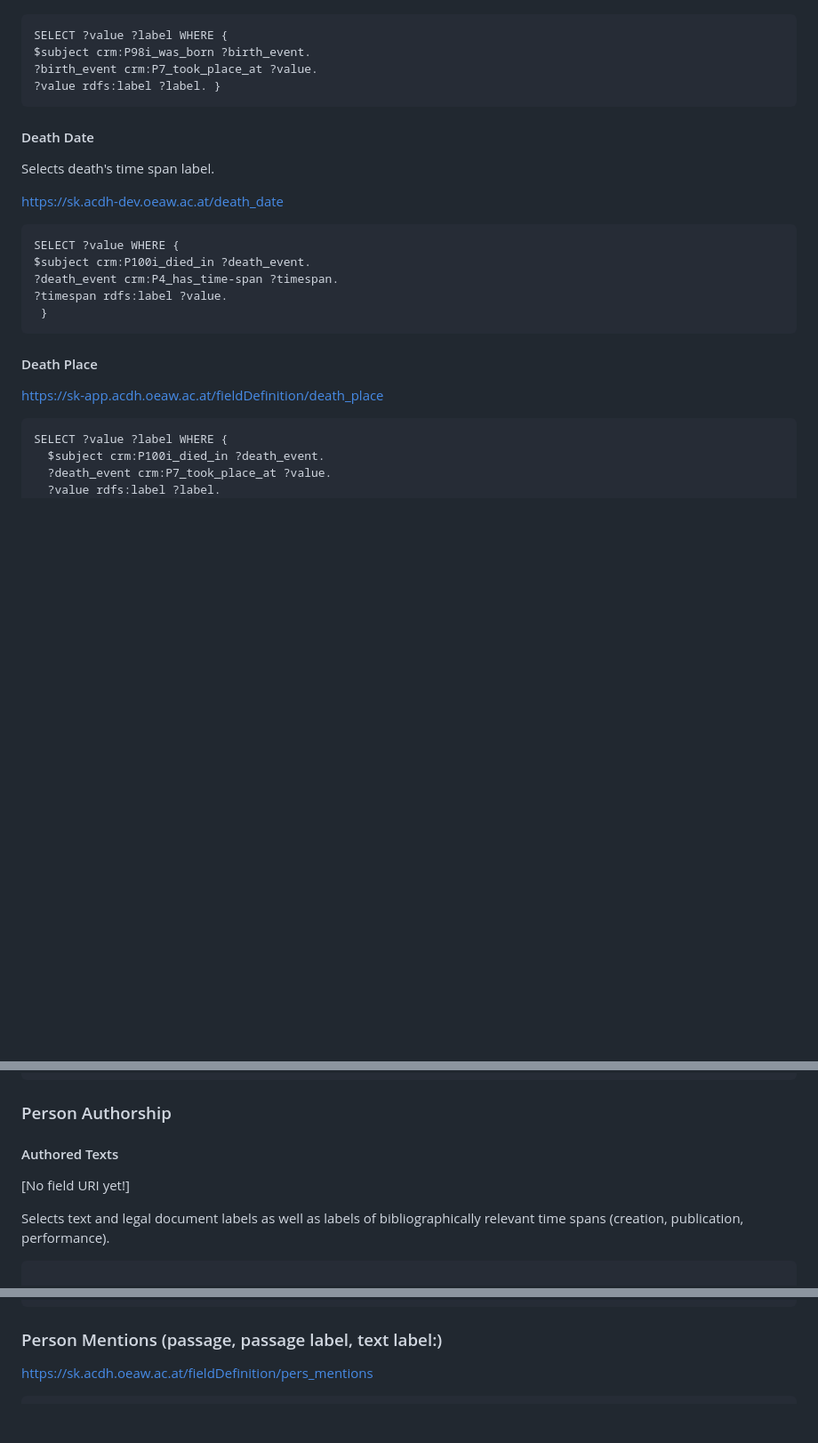
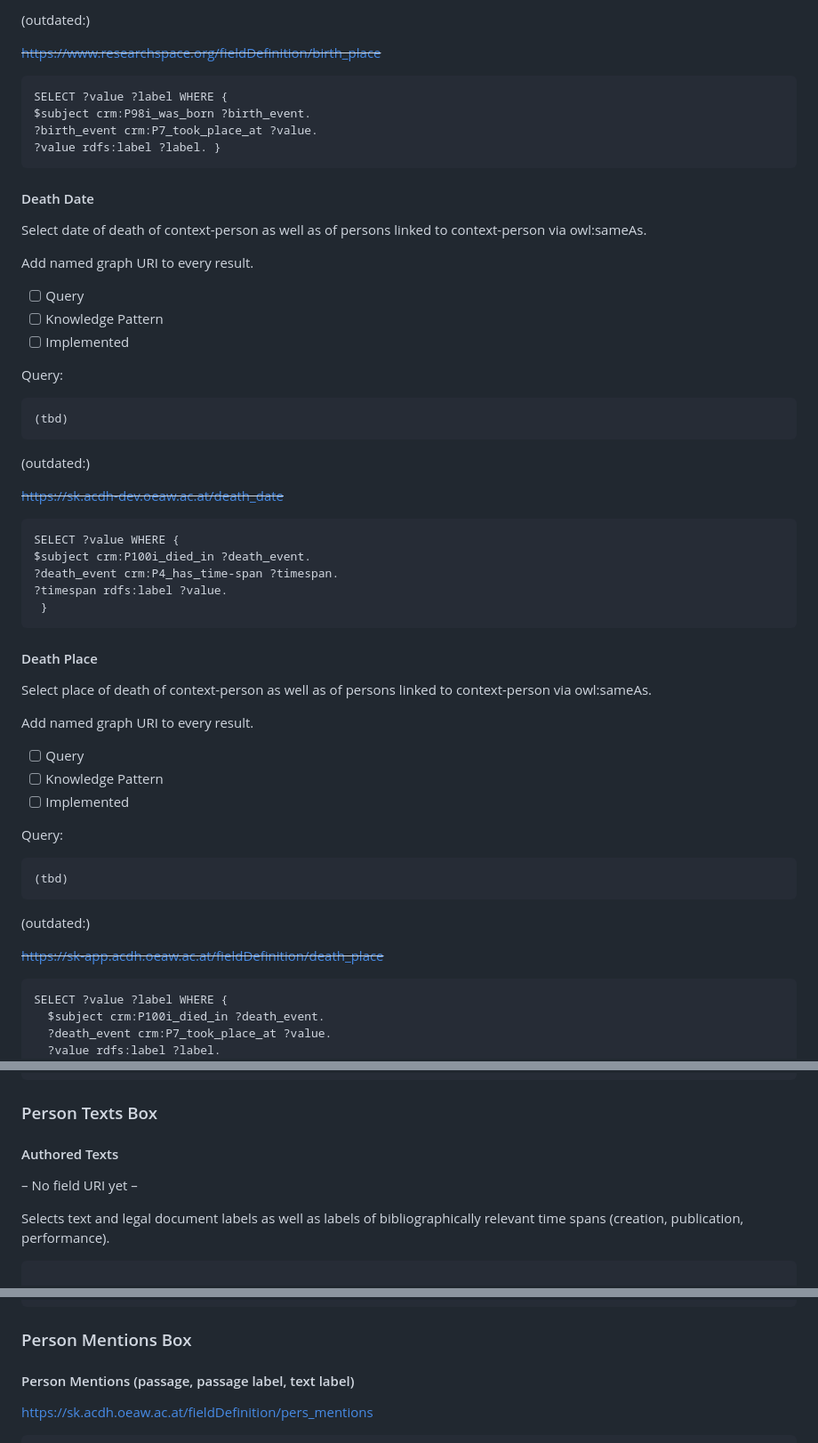
Before and after one commit to semantic-kraus/sk_general, a Markdown page: SPARQL_queries/SPARQL_4_RS.md, 3 parts joined by grey strips. Shown at 89% size. GitHub-like rendering; blank space fills up the shorter version.

````diff
--- a/SPARQL_queries/SPARQL_4_RS.md
+++ b/SPARQL_queries/SPARQL_4_RS.md
@@ -49,13 +79,32 @@ https://www.researchspace.org/fieldDefinition/birth_place
+(outdated:)
+
+~~https://www.researchspace.org/fieldDefinition/birth_place~~
 ```
 SELECT ?value ?label WHERE {
 $subject crm:P98i_was_born ?birth_event.
 ?birth_event crm:P7_took_place_at ?value.
 ?value rdfs:label ?label. }
 ```
+
 #### Death Date
-Selects death's time span label.
 
-https://sk.acdh-dev.oeaw.ac.at/death_date
+Select date of death of context-person as well as of persons linked to context-person via owl:sameAs.
+
+Add named graph URI to every result.
+
+- [ ] Query
+- [ ] Knowledge Pattern
+- [ ] Implemented
+
+Query:
+```
+(tbd)
+```
+
+
+(outdated:)
+
+~~https://sk.acdh-dev.oeaw.ac.at/death_date~~
 ```
 SELECT ?value WHERE {
 $subject crm:P100i_died_in ?death_event.
@@ -64,8 +113,23 @@ $subject crm:P100i_died_in ?death_event.
  }
  ```
 #### Death Place
+Select place of death of context-person as well as of persons linked to context-person via owl:sameAs.
 
-https://sk-app.acdh.oeaw.ac.at/fieldDefinition/death_place
+Add named graph URI to every result.
+
+- [ ] Query
+- [ ] Knowledge Pattern
+- [ ] Implemented
+
+Query:
+```
+(tbd)
+```
+
+
+(outdated:)
+
+~~https://sk-app.acdh.oeaw.ac.at/fieldDefinition/death_place~~
 
 ```
 SELECT ?value ?label WHERE {
@@ -142,9 +206,9 @@ $subject crm:P145i_left_by ?leaving.
 
 
 
-### Person Authorship
+### Person Texts Box
 #### Authored Texts
-[No field URI yet!]
+ – No field URI yet –
 
 Selects text and legal document labels as well as labels of bibliographically relevant time spans (creation, publication, performance).
 
@@ -183,7 +247,8 @@ SELECT ?value ?timespanCreation ?timespanPublication ?timespanPerformance WHERE
  }
 ```
 
-### Person Mentions (passage, passage label, text label:)
+### Person Mentions Box
+#### Person Mentions (passage, passage label, text label)
 
 https://sk.acdh.oeaw.ac.at/fieldDefinition/pers_mentions
 
````
Also changed, not shown: other parts of SPARQL_queries/SPARQL_4_RS.md (+52 -22 lines).
